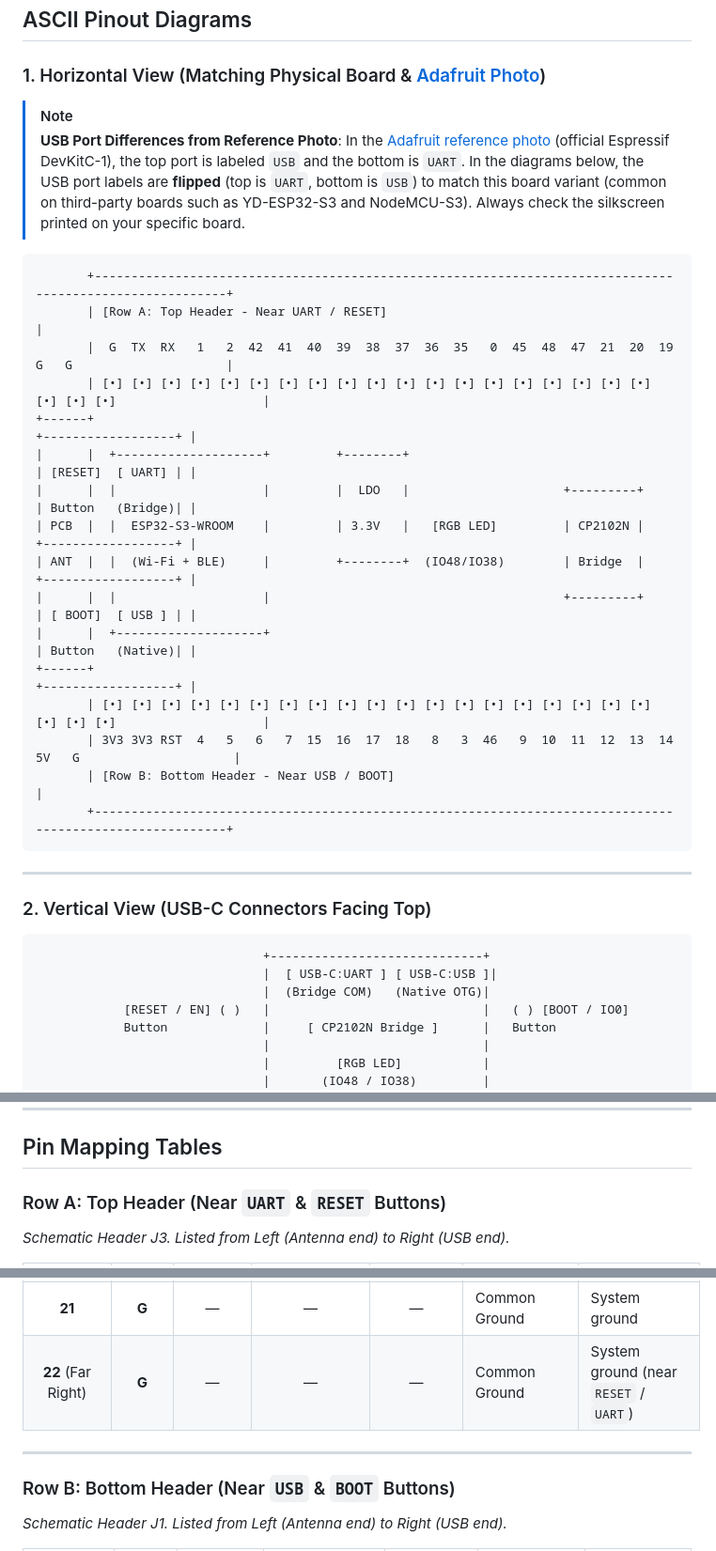
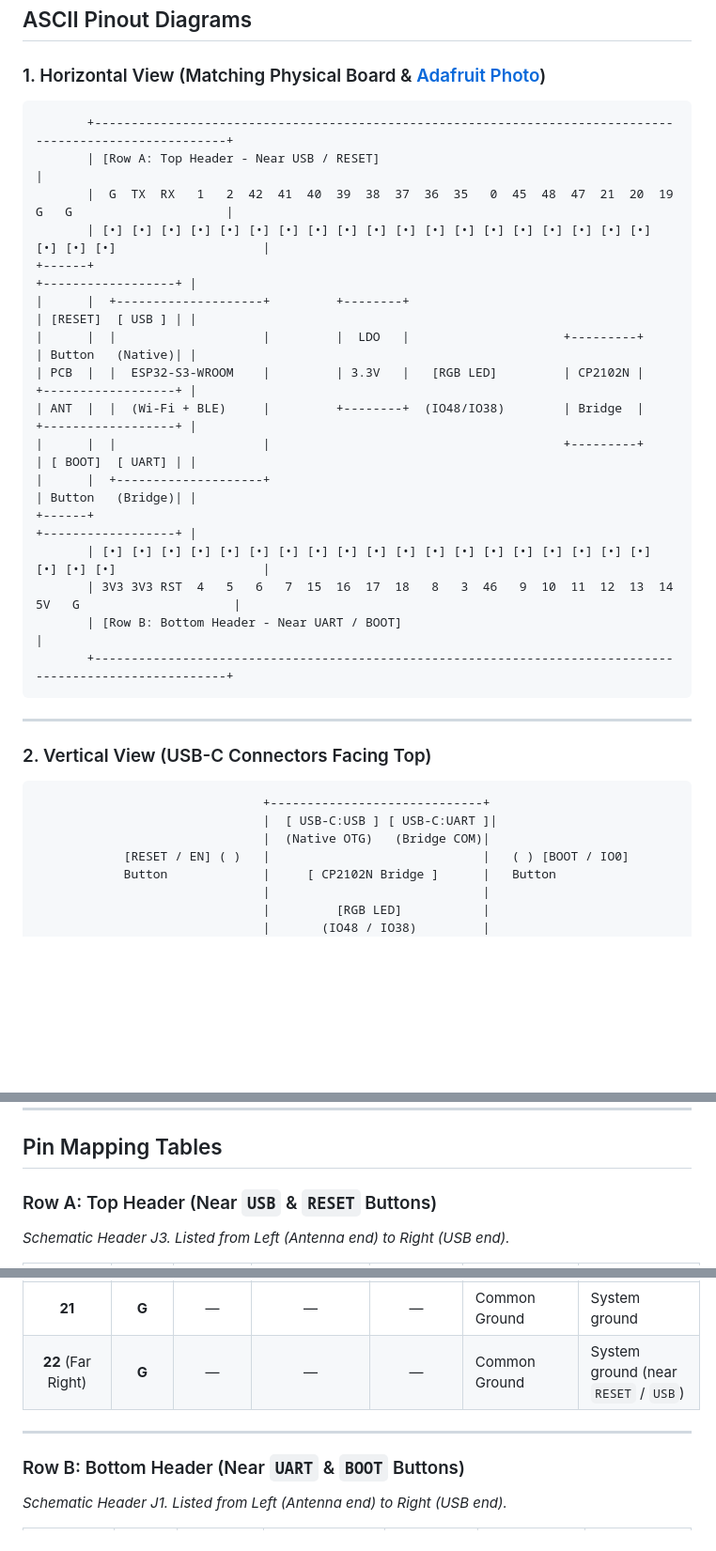
Before and after one commit to omakoto/raspberry-pi-pico, a Markdown page: ref/esp32-s3-devkitc-1.md, 3 parts joined by grey strips. Shown at 94% size. GitHub-like rendering; blank space fills up the shorter version.

````diff
--- a/ref/esp32-s3-devkitc-1.md
+++ b/ref/esp32-s3-devkitc-1.md
@@ -10,28 +10,22 @@ Features a dual-core 32-bit Xtensa LX7 processor (up to 240 MHz), vector instruc
 
 ### 1. Horizontal View (Matching Physical Board & [Adafruit Photo](https://cdn-shop.adafruit.com/970x728/5364-03.jpg))
 
-> [!NOTE]
-> **USB Port Differences from Reference Photo**:
-> In the [Adafruit reference photo](https://cdn-shop.adafruit.com/970x728/5364-03.jpg) (official Espressif DevKitC-1), the top port is labeled `USB` and the bottom is `UART`.
-> In the diagrams below, the USB port labels are **flipped** (top is `UART`, bottom is `USB`) to match this board variant (common on third-party boards such as YD-ESP32-S3 and NodeMCU-S3). Always check the silkscreen printed on your specific board.
-
-
 ```text
        +---------------------------------------------------------------------------------------------------------+
-       | [Row A: Top Header - Near UART / RESET]                                                                 |
+       | [Row A: Top Header - Near USB / RESET]                                                                  |
        |  G  TX  RX   1   2  42  41  40  39  38  37  36  35   0  45  48  47  21  20  19   G   G                     |
        | [•] [•] [•] [•] [•] [•] [•] [•] [•] [•] [•] [•] [•] [•] [•] [•] [•] [•] [•] [•] [•] [•]                    |
 +------+                                                                                    +------------------+ |
-|      |  +--------------------+         +--------+                                         | [RESET]  [ UART] | |
-|      |  |                    |         |  LDO   |                     +---------+         | Button   (Bridge)| |
+|      |  +--------------------+         +--------+                                         | [RESET]  [ USB ] | |
+|      |  |                    |         |  LDO   |                     +---------+         | Button   (Native)| |
 | PCB  |  |  ESP32-S3-WROOM    |         | 3.3V   |   [RGB LED]         | CP2102N |         +------------------+ |
 | ANT  |  |  (Wi-Fi + BLE)     |         +--------+  (IO48/IO38)        | Bridge  |         +------------------+ |
-|      |  |                    |                                        +---------+         | [ BOOT]  [ USB ] | |
-|      |  +--------------------+                                                            | Button   (Native)| |
+|      |  |                    |                                        +---------+         | [ BOOT]  [ UART] | |
+|      |  +--------------------+                                                            | Button   (Bridge)| |
 +------+                                                                                    +------------------+ |
        | [•] [•] [•] [•] [•] [•] [•] [•] [•] [•] [•] [•] [•] [•] [•] [•] [•] [•] [•] [•] [•] [•]                    |
        | 3V3 3V3 RST  4   5   6   7  15  16  17  18   8   3  46   9  10  11  12  13  14  5V   G                     |
-       | [Row B: Bottom Header - Near USB / BOOT]                                                                |
+       | [Row B: Bottom Header - Near UART / BOOT]                                                               |
        +---------------------------------------------------------------------------------------------------------+
 ```
 
@@ -41,8 +35,8 @@ Features a dual-core 32-bit Xtensa LX7 processor (up to 240 MHz), vector instruc
 
 ```text
                                +-----------------------------+
-                               |  [ USB-C:UART ] [ USB-C:USB ]|
-                               |  (Bridge COM)   (Native OTG)|
+                               |  [ USB-C:USB ] [ USB-C:UART ]|
+                               |  (Native OTG)   (Bridge COM)|
             [RESET / EN] ( )   |                             |   ( ) [BOOT / IO0]
             Button             |     [ CP2102N Bridge ]      |   Button
                                |                             |
@@ -84,7 +78,7 @@ Features a dual-core 32-bit Xtensa LX7 processor (up to 240 MHz), vector instruc
 
 ## Pin Mapping Tables
 
-### Row A: Top Header (Near `UART` & `RESET` Buttons)
+### Row A: Top Header (Near `USB` & `RESET` Buttons)
 *Schematic Header J3. Listed from Left (Antenna end) to Right (USB end).*
 
 | Pos (Antenna $\to$ USB) | Silk Label | ESP32-S3 GPIO | CircuitPython (`board.*`) | Analog / ADC | Default Functions / Peripherals | Notes |
@@ -110,11 +104,11 @@ Features a dual-core 32-bit Xtensa LX7 processor (up to 240 MHz), vector instruc
 | **19**| **20** | `GPIO20` | `board.IO20` | `ADC2_CH9` | **USB D+** / UART1 CTS | Connected to Native USB-C connector |
 | **20**| **19** | `GPIO19` | `board.IO19` | `ADC2_CH8` | **USB D-** / UART1 RTS | Connected to Native USB-C connector |
 | **21**| **G** | — | — | — | Common Ground | System ground |
-| **22** (Far Right)| **G** | — | — | — | Common Ground | System ground (near `RESET` / `UART`) |
+| **22** (Far Right)| **G** | — | — | — | Common Ground | System ground (near `RESET` / `USB`) |
 
 ---
 
-### Row B: Bottom Header (Near `USB` & `BOOT` Buttons)
+### Row B: Bottom Header (Near `UART` & `BOOT` Buttons)
 *Schematic Header J1. Listed from Left (Antenna end) to Right (USB end).*
 
 | Pos (Antenna $\to$ USB) | Silk Label | ESP32-S3 GPIO | CircuitPython (`board.*`) | Analog / ADC | Default Functions / Peripherals | Notes |
````
Also changed, not shown: other parts of ref/esp32-s3-devkitc-1.md (+8 -12 lines), esp32/2026-09-06-w5500-lan-test/README.md (+6 -6 lines), esp32/README.md (+2 -2 lines).
